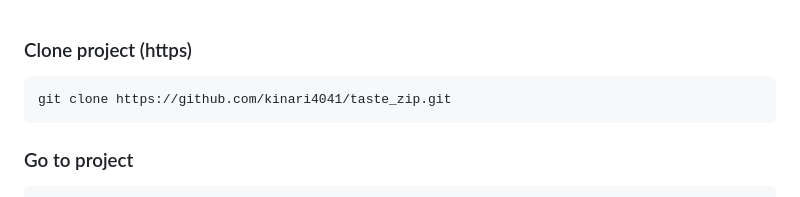
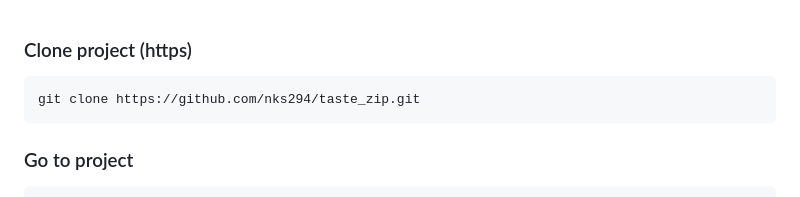
Before and after one commit to nks294/web_taste_zip, a Markdown page: README.md, the part around the change. Rendered like a GitHub page.

Commit message:
readme 의 주소 안내부분 수정

````diff
--- a/README.md
+++ b/README.md
@@ -138,7 +138,7 @@
 
 ### Clone project (https)
 ```powershell
-git clone https://github.com/kinari4041/taste_zip.git
+git clone https://github.com/nks294/taste_zip.git
 ```
 ### Go to project
 ```powershell
````
